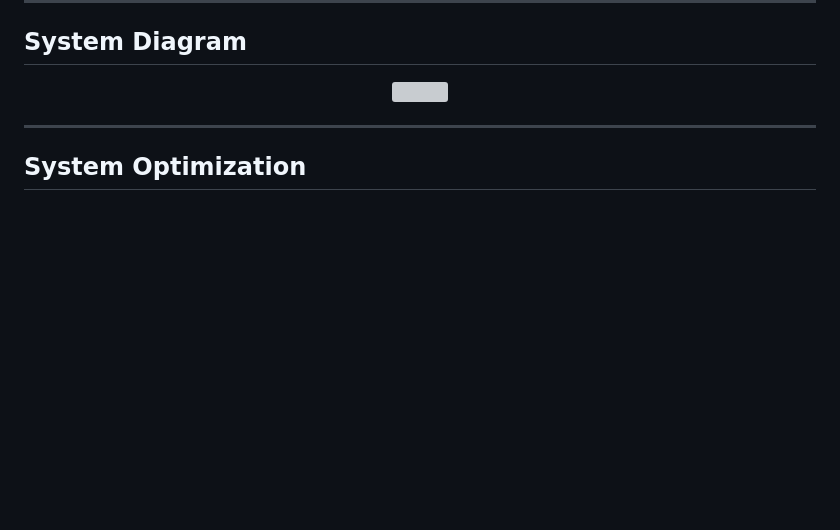
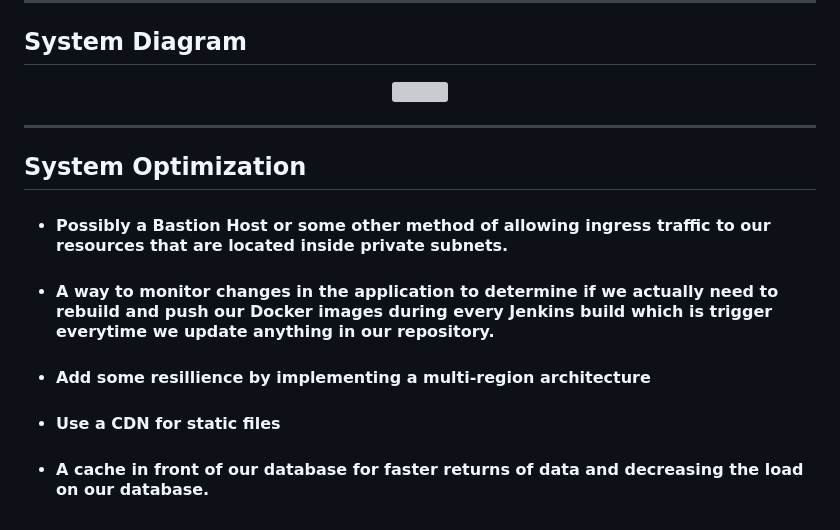
Before and after one commit to djtoler/Deploying-a-Python-App-with-Docker_AWS-Fargate, a Markdown page: README.md, the part around the change. Rendered like a GitHub page; blank space fills up the shorter version; grey boxes are pictures that could not be loaded.

```diff
--- a/README.md
+++ b/README.md
@@ -87,3 +87,8 @@
 ---
 
 ## System Optimization
+* #### Possibly a Bastion Host or some other method of allowing ingress traffic to our resources that are located inside private subnets.
+* #### A way to monitor changes in the application to determine if we actually need to rebuild and push our Docker images during every Jenkins build which is trigger everytime we update anything in our repository.
+* #### Add some resillience by implementing a multi-region architecture
+* #### Use a CDN for static files
+* #### A cache in front of our database for faster returns of data and decreasing the load on our database.
```
